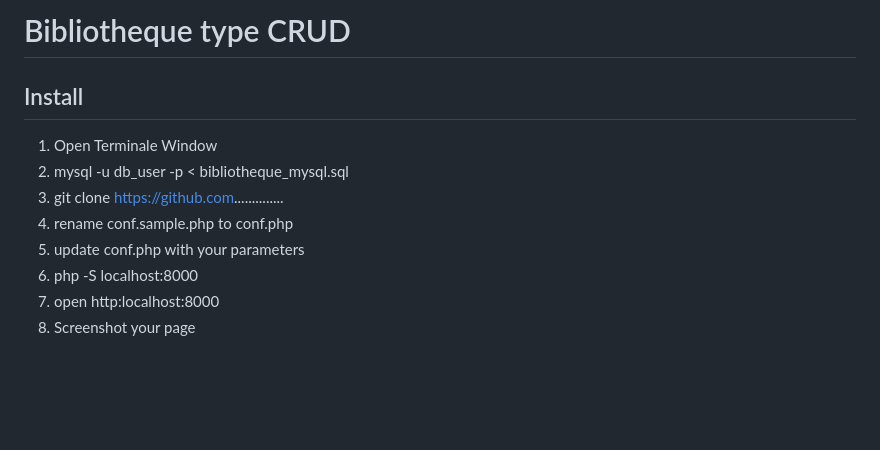
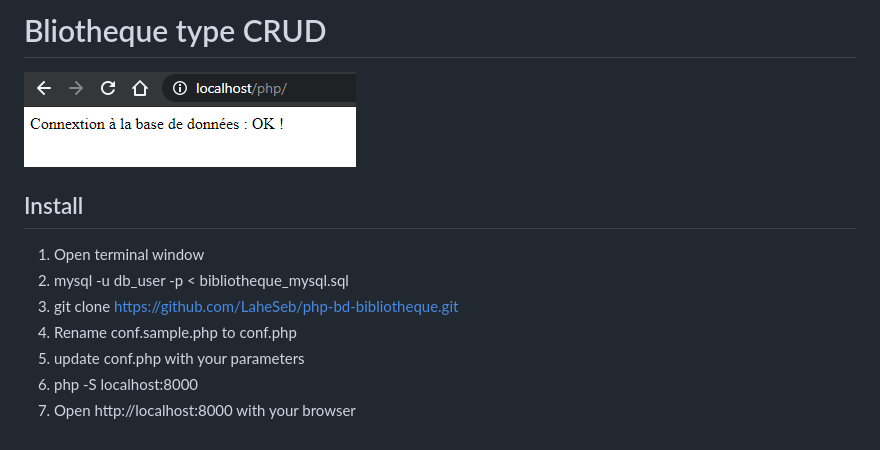
Before and after one commit to Frodenils/php-bd-bibliotheque, a Markdown page: readme.md, the part around the change. Drawn GitHub-style; pictures changed too: screenshot.png (added); blank space fills up the shorter version.

```diff
--- a/readme.md
+++ b/readme.md
@@ -1,12 +1,12 @@
-# Bibliotheque type CRUD
+# Bliotheque type CRUD
+
+![sreenshot](screenshot.png)
 
 ## Install
-
-1. Open Terminale Window
+1. Open terminal window
 2. mysql -u db_user -p < bibliotheque_mysql.sql
-3. git clone https://github.com..............
-4. rename conf.sample.php to conf.php
+3. git clone https://github.com/LaheSeb/php-bd-bibliotheque.git
+4. Rename conf.sample.php to conf.php
 5. update conf.php with your parameters
 6. php -S localhost:8000
-7. open http:localhost:8000
-8. Screenshot your page
+7. Open http://localhost:8000 with your browser
```
Also changed, not shown: 9 other files.
